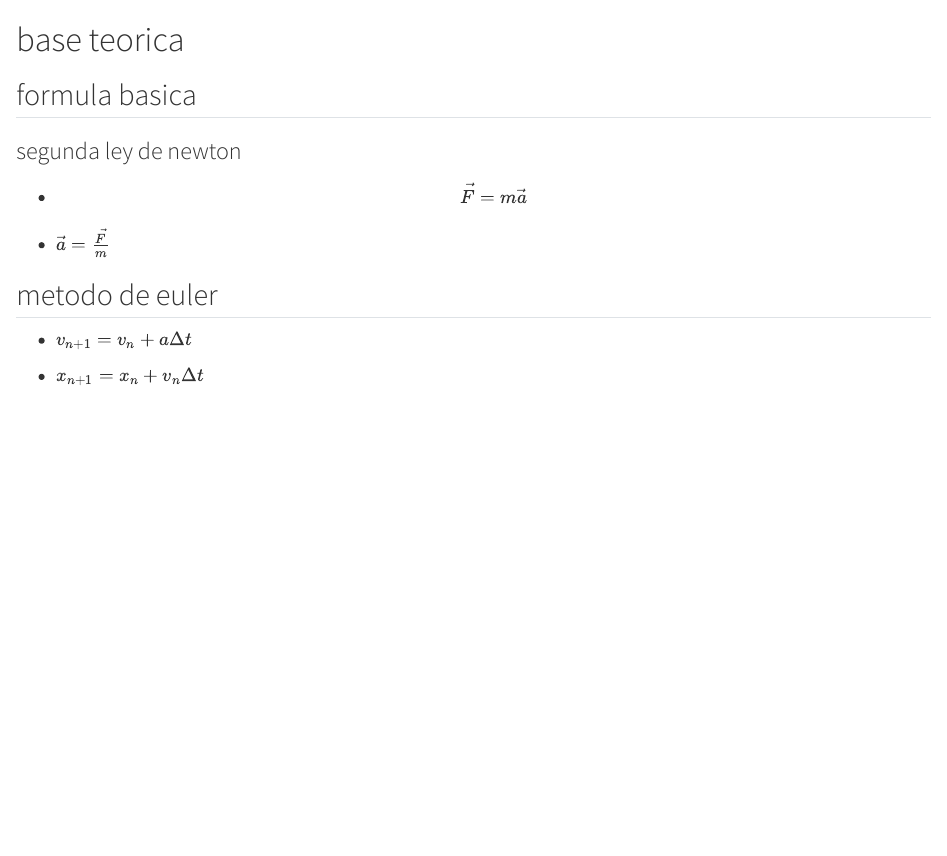
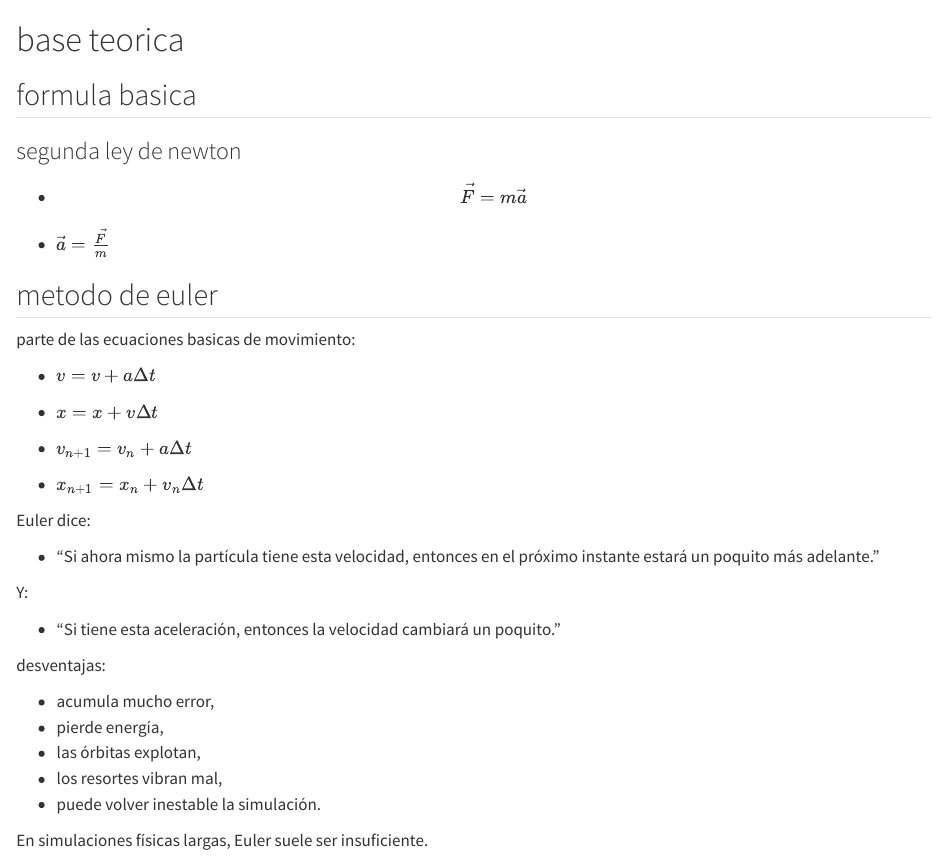
Before and after one commit to QjariCalizaya/ParticleSimulationProject, a Quarto document (report/theory/teoria.qmd): the page in a window 1100 px wide, from its top. Rendered offline with R 4.5, knitr and Pandoc in place of Quarto, with nearby package versions.

Commit message:
docs: add theory of euler's method

```diff
--- a/report/theory/teoria.qmd
+++ b/report/theory/teoria.qmd
@@ -11,6 +11,30 @@
 
 ## metodo de euler
 
+parte de las ecuaciones basicas de movimiento:
+
+- $v = v + a \Delta t$
+
+- $x = x + v \Delta t$
+
 - $v_{n+1} = v_n + a \Delta t$
 
 - $x_{n+1} = x_n + v_n \Delta t$
+
+Euler dice:
+
+- “Si ahora mismo la partícula tiene esta velocidad, entonces en el próximo instante estará un poquito más adelante.”
+
+Y:
+
+- “Si tiene esta aceleración, entonces la velocidad cambiará un poquito.”
+
+desventajas:
+
+- acumula mucho error,
+- pierde energía,
+- las órbitas explotan,
+- los resortes vibran mal,
+- puede volver inestable la simulación.
+
+En simulaciones físicas largas, Euler suele ser insuficiente.
```
